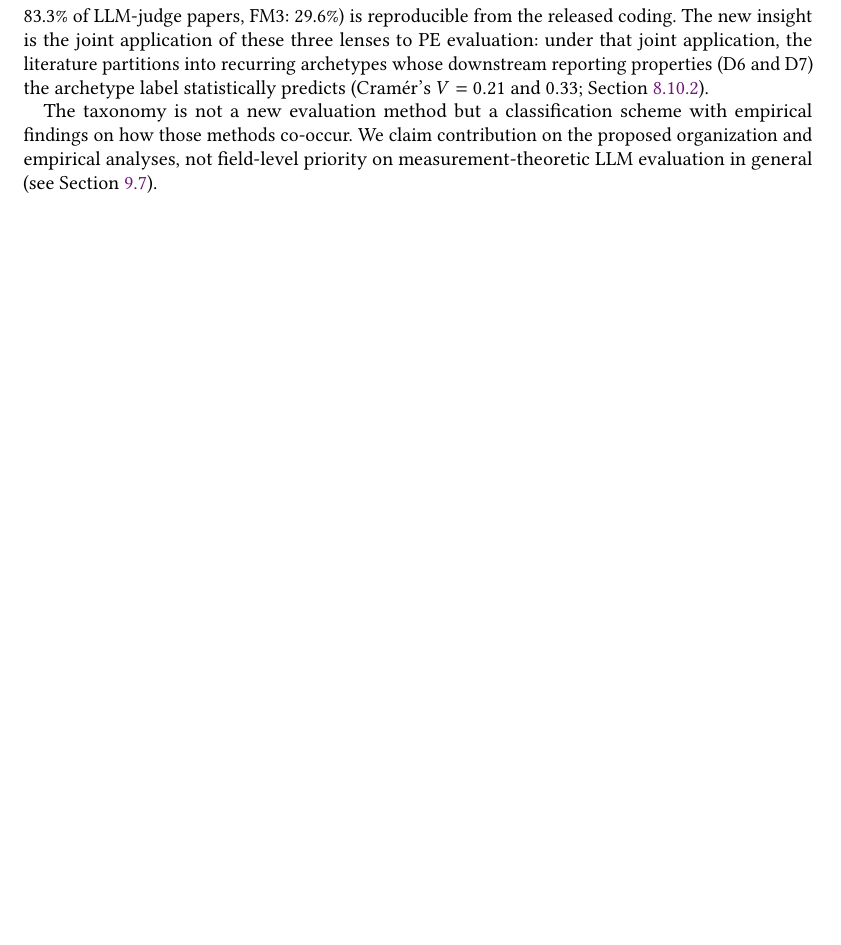
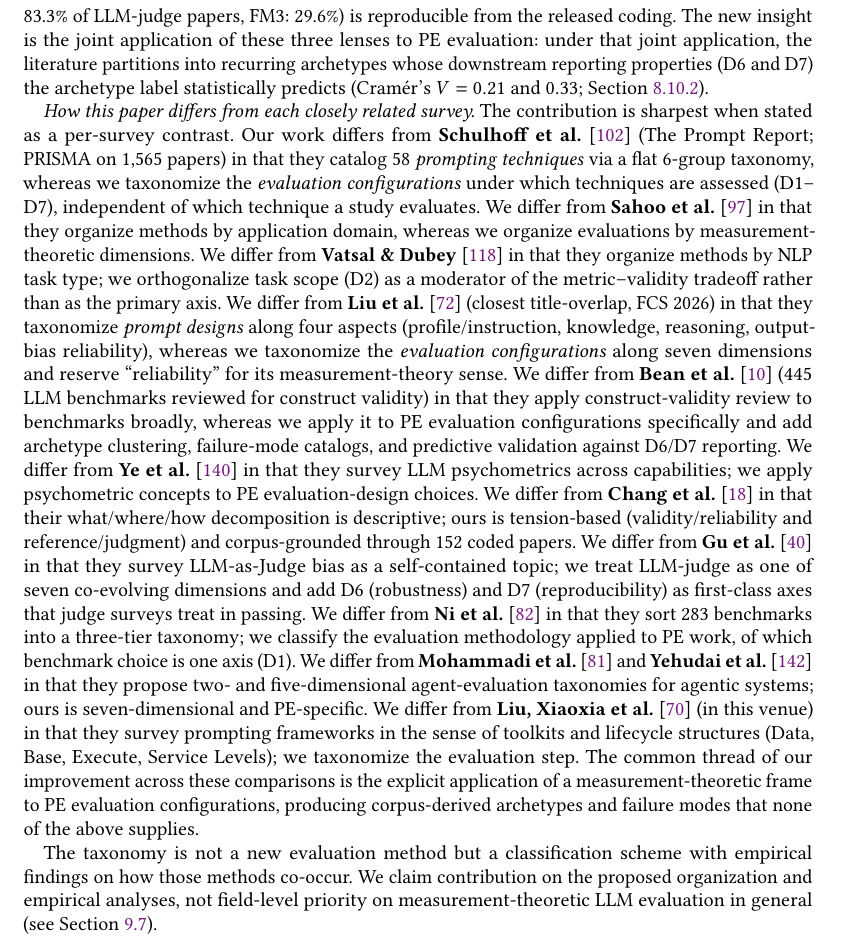
Before and after one commit to rohithreddybc/PromptEvalTaxonomy, a LaTeX paper (main.tex): part of page 3 of 42 before the commit and part of page 3 of 43 after it, cut so that both start at the same text, the shorter picture padded with empty space. Compiled offline with pdfLaTeX.

Commit message:
iter-79: Zhang extended comment -- add explicit per-survey contrast paragraph in S1 Contribution. Format: 'We differ from Schulhoff et al. (Prompt Report) in that..., from Sahoo et al. in that..., from Liu et al. 2026 (closest title-overlap, FCS) in that..., from Bean et al. (445 benchmarks construct validity) in that..., from Ye et al. (psychometrics) in that..., from Chang et al. (what/where/how) in that..., from Gu et al. (LLM-judge bias) in that..., from Ni et al. (283 benchmarks) in that..., from Mohammadi et al. + Yehudai et al. (agent taxonomies) in that..., from Liu Xiaoxia et al. (CSUR Prompting Frameworks) in that...'. Closes with common thread: measurement-theoretic frame applied to PE eval configs producing archetypes + failure modes. 42pp -> 43pp.

```diff
--- a/main.tex
+++ b/main.tex
@@ -309,6 +309,59 @@ literature partitions into recurring archetypes whose downstream
 reporting properties (D6 and D7) the archetype label statistically
 predicts (Cram\'er's $V = 0.21$ and $0.33$;
 Section~\ref{subsubsec:predictive}).
+
+\textit{How this paper differs from each closely related survey.}
+The contribution is sharpest when stated as a per-survey contrast.
+Our work differs from \textbf{Schulhoff et al.}~\cite{schulhoff2024prompt}
+(The Prompt Report; PRISMA on 1{,}565 papers) in that they catalog
+58 \emph{prompting techniques} via a flat 6-group taxonomy, whereas
+we taxonomize the \emph{evaluation configurations} under which
+techniques are assessed (D1--D7), independent of which technique a
+study evaluates. We differ from \textbf{Sahoo et
+al.}~\cite{sahoo2024systematic} in that they organize methods by
+application domain, whereas we organize evaluations by
+measurement-theoretic dimensions. We differ from \textbf{Vatsal \&
+Dubey}~\cite{vatsal2024survey} in that they organize methods by NLP
+task type; we orthogonalize task scope (D2) as a moderator of the
+metric--validity tradeoff rather than as the primary axis. We differ
+from \textbf{Liu et al.}~\cite{liu2026taxonomy} (closest title-overlap,
+FCS~2026) in that they taxonomize \emph{prompt designs} along four
+aspects (profile/instruction, knowledge, reasoning, output-bias
+reliability), whereas we taxonomize the \emph{evaluation
+configurations} along seven dimensions and reserve ``reliability'' for
+its measurement-theory sense. We differ from \textbf{Bean et
+al.}~\cite{bean2025measuring} (445 LLM benchmarks reviewed for
+construct validity) in that they apply construct-validity review to
+benchmarks broadly, whereas we apply it to PE evaluation
+configurations specifically and add archetype clustering, failure-mode
+catalogs, and predictive validation against D6/D7 reporting. We
+differ from \textbf{Ye et al.}~\cite{ye2025psychometrics} in that
+they survey LLM psychometrics across capabilities; we apply
+psychometric concepts to PE evaluation-design choices. We differ
+from \textbf{Chang et al.}~\cite{chang2023survey} in that their
+what/where/how decomposition is descriptive; ours is tension-based
+(validity/reliability and reference/judgment) and corpus-grounded
+through 152 coded papers. We differ from \textbf{Gu et
+al.}~\cite{gu2025llmjudge} in that they survey LLM-as-Judge bias as
+a self-contained topic; we treat LLM-judge as one of seven
+co-evolving dimensions and add D6 (robustness) and D7
+(reproducibility) as first-class axes that judge surveys treat in
+passing. We differ from \textbf{Ni et al.}~\cite{ni2025benchmarks}
+in that they sort 283 benchmarks into a three-tier taxonomy; we
+classify the evaluation methodology applied to PE work, of which
+benchmark choice is one axis (D1). We differ from \textbf{Mohammadi
+et al.}~\cite{mohammadi2025agents} and \textbf{Yehudai et
+al.}~\cite{yehudai2025agents} in that they propose two- and
+five-dimensional agent-evaluation taxonomies for agentic systems;
+ours is seven-dimensional and PE-specific. We differ from
+\textbf{Liu, Xiaoxia et al.}~\cite{liu2024promptingframeworks} (in
+this venue) in that they survey prompting frameworks in the sense of
+toolkits and lifecycle structures (Data, Base, Execute, Service
+Levels); we taxonomize the evaluation step. The common thread of
+our improvement across these comparisons is the explicit application
+of a measurement-theoretic frame to PE evaluation configurations,
+producing corpus-derived archetypes and failure modes that none of
+the above supplies.
 
 The taxonomy is not a new evaluation method but a classification
 scheme with empirical findings on how those methods co-occur. We
```
